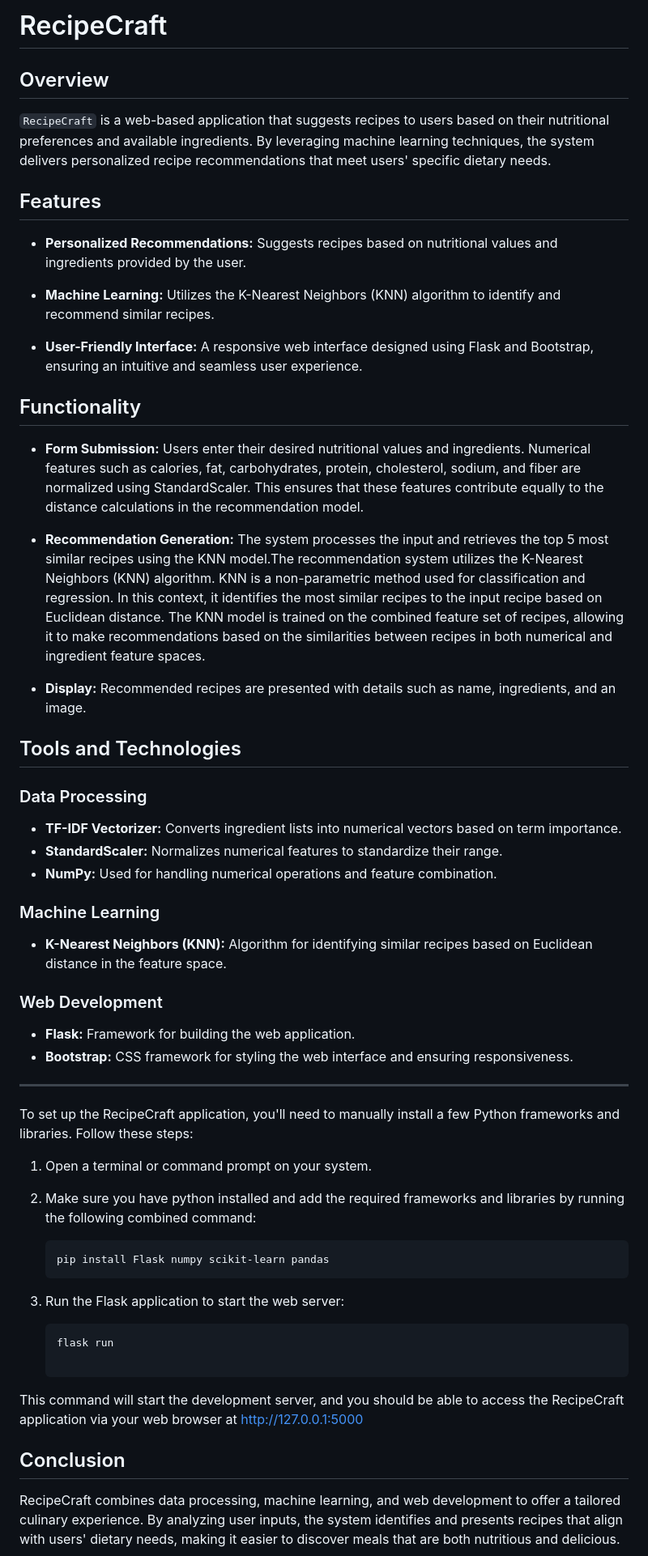
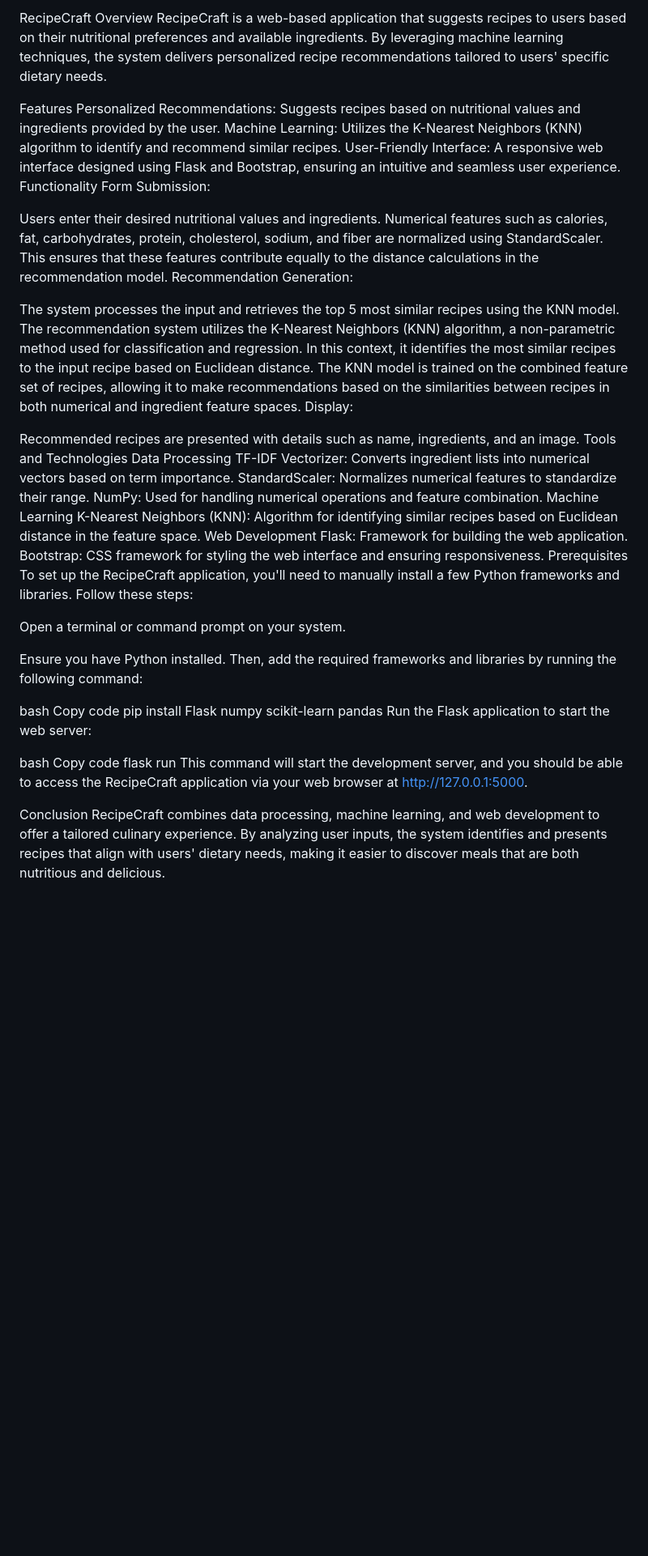
Before and after one commit to Venktesh23/RecipeCraft, a Markdown page: README.md, the part around the change. Shown: that part at 81% size. Drawn GitHub-style; blank space fills up the shorter version.

````diff
--- a/README.md
+++ b/README.md
@@ -1,49 +1,49 @@
-# RecipeCraft
+RecipeCraft
+Overview
+RecipeCraft is a web-based application that suggests recipes to users based on their nutritional preferences and available ingredients. By leveraging machine learning techniques, the system delivers personalized recipe recommendations tailored to users' specific dietary needs.
 
-## Overview
-`RecipeCraft` is a web-based application that suggests recipes to users based on their nutritional preferences and available ingredients. By leveraging machine learning techniques, the system delivers personalized recipe recommendations that meet users' specific dietary needs.
+Features
+Personalized Recommendations: Suggests recipes based on nutritional values and ingredients provided by the user.
+Machine Learning: Utilizes the K-Nearest Neighbors (KNN) algorithm to identify and recommend similar recipes.
+User-Friendly Interface: A responsive web interface designed using Flask and Bootstrap, ensuring an intuitive and seamless user experience.
+Functionality
+Form Submission:
 
-## Features
-- **Personalized Recommendations:** Suggests recipes based on nutritional values and ingredients provided by the user.
+Users enter their desired nutritional values and ingredients.
+Numerical features such as calories, fat, carbohydrates, protein, cholesterol, sodium, and fiber are normalized using StandardScaler. This ensures that these features contribute equally to the distance calculations in the recommendation model.
+Recommendation Generation:
 
-- **Machine Learning:** Utilizes the K-Nearest Neighbors (KNN) algorithm to identify and recommend similar recipes.
+The system processes the input and retrieves the top 5 most similar recipes using the KNN model.
+The recommendation system utilizes the K-Nearest Neighbors (KNN) algorithm, a non-parametric method used for classification and regression. In this context, it identifies the most similar recipes to the input recipe based on Euclidean distance. The KNN model is trained on the combined feature set of recipes, allowing it to make recommendations based on the similarities between recipes in both numerical and ingredient feature spaces.
+Display:
 
-- **User-Friendly Interface:** A responsive web interface designed using Flask and Bootstrap, ensuring an intuitive and seamless user experience.
+Recommended recipes are presented with details such as name, ingredients, and an image.
+Tools and Technologies
+Data Processing
+TF-IDF Vectorizer: Converts ingredient lists into numerical vectors based on term importance.
+StandardScaler: Normalizes numerical features to standardize their range.
+NumPy: Used for handling numerical operations and feature combination.
+Machine Learning
+K-Nearest Neighbors (KNN): Algorithm for identifying similar recipes based on Euclidean distance in the feature space.
+Web Development
+Flask: Framework for building the web application.
+Bootstrap: CSS framework for styling the web interface and ensuring responsiveness.
+Prerequisites
+To set up the RecipeCraft application, you'll need to manually install a few Python frameworks and libraries. Follow these steps:
 
-## Functionality
-- **Form Submission:** Users enter their desired nutritional values and ingredients. Numerical features such as calories, fat, carbohydrates, protein, cholesterol, sodium, and fiber are normalized using StandardScaler. This ensures that these features contribute equally to the distance calculations in the recommendation model.
-- **Recommendation Generation:** The system processes the input and retrieves the top 5 most similar recipes using the KNN model.The recommendation system utilizes the K-Nearest Neighbors (KNN) algorithm. KNN is a non-parametric method used for classification and regression. In this context, it identifies the most similar recipes to the input recipe based on Euclidean distance.
-The KNN model is trained on the combined feature set of recipes, allowing it to make recommendations based on the similarities between recipes in both numerical and ingredient feature spaces.
+Open a terminal or command prompt on your system.
 
-- **Display:** Recommended recipes are presented with details such as name, ingredients, and an image.
+Ensure you have Python installed. Then, add the required frameworks and libraries by running the following command:
 
-## Tools and Technologies
-### Data Processing
-- **TF-IDF Vectorizer:** Converts ingredient lists into numerical vectors based on term importance.
-- **StandardScaler:** Normalizes numerical features to standardize their range.
-- **NumPy:** Used for handling numerical operations and feature combination.
+bash
+Copy code
+pip install Flask numpy scikit-learn pandas
+Run the Flask application to start the web server:
 
-### Machine Learning
-- **K-Nearest Neighbors (KNN):** Algorithm for identifying similar recipes based on Euclidean distance in the feature space.
+bash
+Copy code
+flask run
+This command will start the development server, and you should be able to access the RecipeCraft application via your web browser at http://127.0.0.1:5000.
 
-### Web Development
-- **Flask:** Framework for building the web application.
-- **Bootstrap:** CSS framework for styling the web interface and ensuring responsiveness.
-
----
-
-
-To set up the RecipeCraft application, you'll need to manually install a few Python frameworks and libraries. Follow these steps:
-1. Open a terminal or command prompt on your system.
-2. Make sure you have python installed and add the required frameworks and libraries by running the following combined command:
-
-   ```bash
-   pip install Flask numpy scikit-learn pandas
-3. Run the Flask application to start the web server:
-   ```bash
-   flask run
-
-This command will start the development server, and you should be able to access the RecipeCraft application via your web browser at http://127.0.0.1:5000
-
-## Conclusion
+Conclusion
 RecipeCraft combines data processing, machine learning, and web development to offer a tailored culinary experience. By analyzing user inputs, the system identifies and presents recipes that align with users' dietary needs, making it easier to discover meals that are both nutritious and delicious.
````
